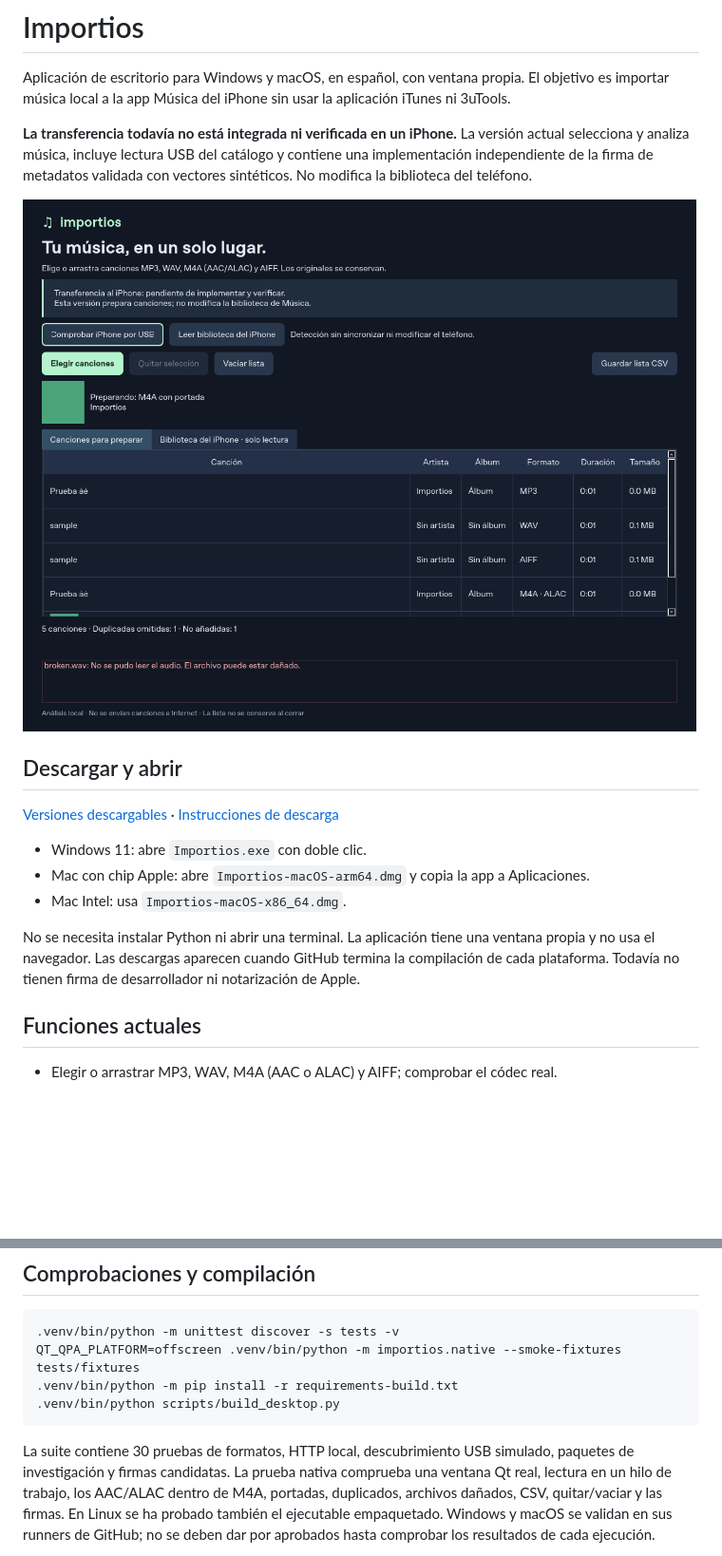
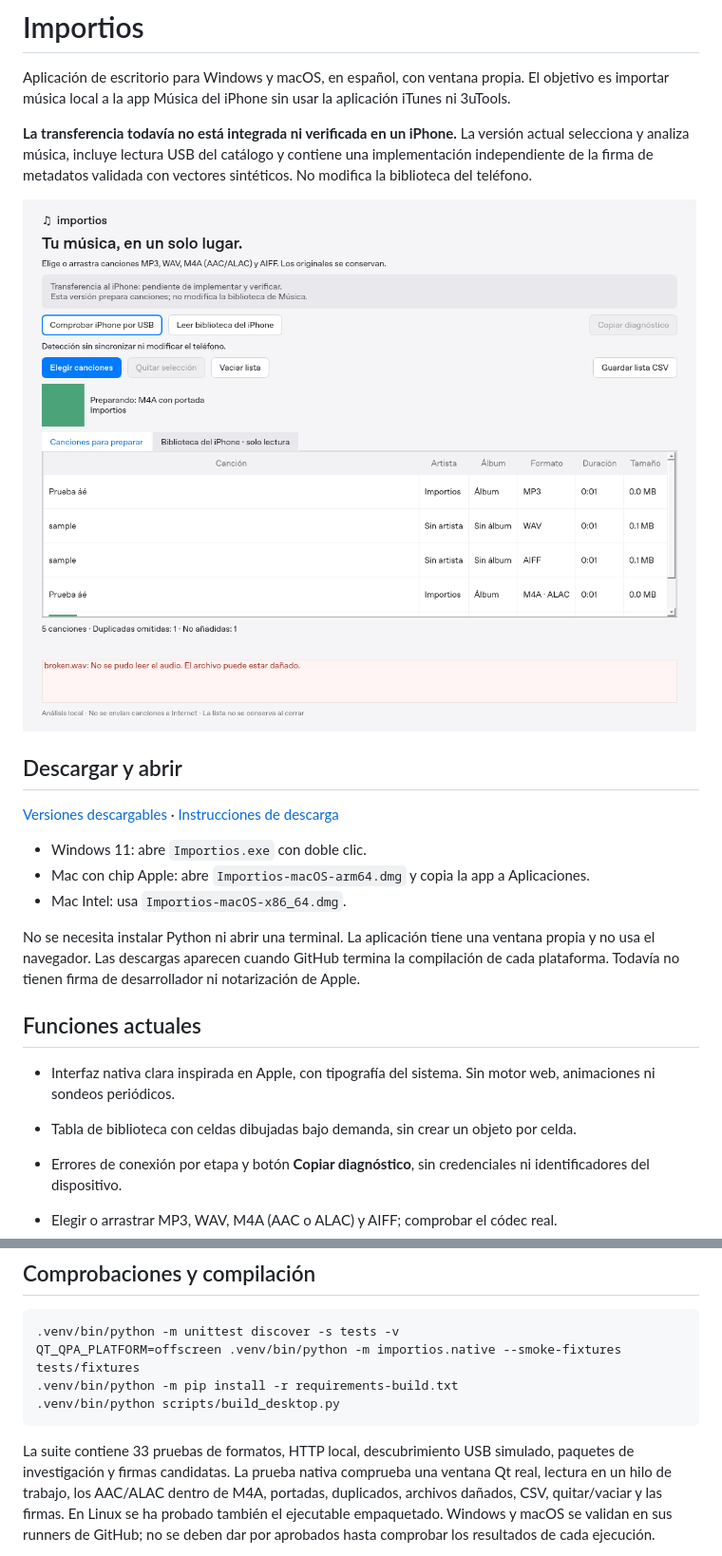
Before and after one commit to SRJW/TUPAQ, a Markdown page: README.md, 2 parts joined by grey strips. Shown at 95% size. Drawn GitHub-style; pictures changed too: docs/interfaz-nativa.png; blank space fills up the shorter version.

Commit message:
Simplify native UI, render large libraries on demand and expose safe connection diagnostics

````diff
--- a/README.md
+++ b/README.md
@@ -26,6 +26,10 @@ termina la compilación de cada plataforma. Todavía no tienen firma de desarrol
 notarización de Apple.
 
 ## Funciones actuales
+
+- Interfaz nativa clara inspirada en Apple, con tipografía del sistema. Sin motor web, animaciones ni sondeos periódicos.
+- Tabla de biblioteca con celdas dibujadas bajo demanda, sin crear un objeto por celda.
+- Errores de conexión por etapa y botón **Copiar diagnóstico**, sin credenciales ni identificadores del dispositivo.
 
 - Elegir o arrastrar MP3, WAV, M4A (AAC o ALAC) y AIFF; comprobar el códec real.
 - Miniaturas de portadas incrustadas, en la lista y en el panel de preparación.
@@ -76,7 +80,7 @@ QT_QPA_PLATFORM=offscreen .venv/bin/python -m importios.native --smoke-fixtures
 .venv/bin/python scripts/build_desktop.py
 ```
 
-La suite contiene 30 pruebas de formatos, HTTP local, descubrimiento USB simulado,
+La suite contiene 33 pruebas de formatos, HTTP local, descubrimiento USB simulado,
 paquetes de investigación y firmas candidatas. La prueba nativa comprueba una
 ventana Qt real, lectura en un hilo de trabajo, los AAC/ALAC dentro de M4A, portadas, duplicados,
 archivos dañados, CSV, quitar/vaciar y las firmas. En Linux se ha probado también
````
Also changed, not shown: DESCARGAR.md (+1 -1 lines), docs/LECTURA-BIBLIOTECA.md (+9 -1 lines), 8 other files.
